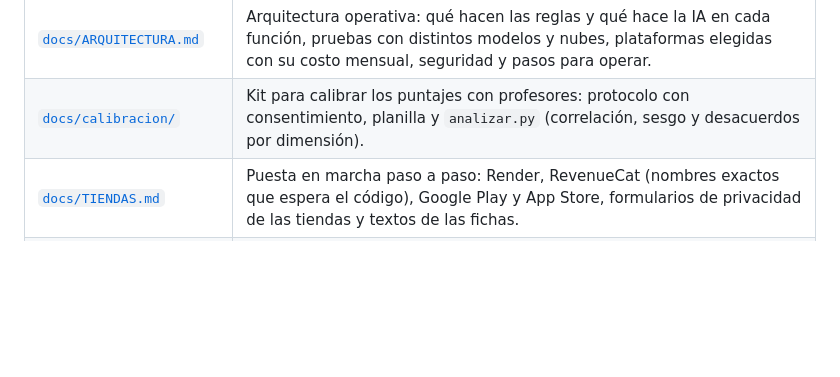
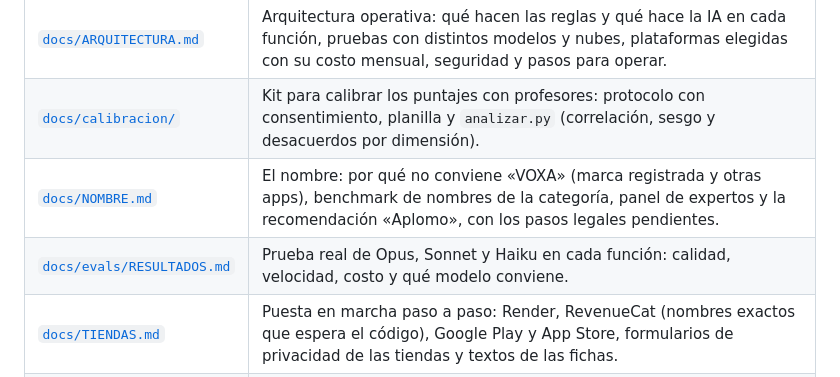
Before and after one commit to tradingfullmodeon/Weatherbot, a Markdown page: voxa/README.md, the part around the change. GitHub-like rendering; blank space fills up the shorter version.

```diff
--- a/voxa/README.md
+++ b/voxa/README.md
@@ -14,6 +14,8 @@ Plataforma para mejorar cómo se comunica una persona (confianza, desarrollo pro
 | [`docs/PLAN_ACCION.md`](docs/PLAN_ACCION.md) | Plan para subir la calificación y llegar a las primeras 30 personas: a quiénes invitar, mensaje de invitación listo, guía de prueba de 7 días, indicadores y reglas de decisión. |
 | [`docs/ARQUITECTURA.md`](docs/ARQUITECTURA.md) | Arquitectura operativa: qué hacen las reglas y qué hace la IA en cada función, pruebas con distintos modelos y nubes, plataformas elegidas con su costo mensual, seguridad y pasos para operar. |
 | [`docs/calibracion/`](docs/calibracion/README.md) | Kit para calibrar los puntajes con profesores: protocolo con consentimiento, planilla y `analizar.py` (correlación, sesgo y desacuerdos por dimensión). |
+| [`docs/NOMBRE.md`](docs/NOMBRE.md) | El nombre: por qué no conviene «VOXA» (marca registrada y otras apps), benchmark de nombres de la categoría, panel de expertos y la recomendación «Aplomo», con los pasos legales pendientes. |
+| [`docs/evals/RESULTADOS.md`](docs/evals/RESULTADOS.md) | Prueba real de Opus, Sonnet y Haiku en cada función: calidad, velocidad, costo y qué modelo conviene. |
 | [`docs/TIENDAS.md`](docs/TIENDAS.md) | Puesta en marcha paso a paso: Render, RevenueCat (nombres exactos que espera el código), Google Play y App Store, formularios de privacidad de las tiendas y textos de las fichas. |
 | [`docs/APP_NATIVA.md`](docs/APP_NATIVA.md) | Qué se necesita para tener VOXA en iOS, Android y web con todas las funcionalidades: arquitectura (Capacitor y el servidor actual), componentes, requisitos de tiendas, plan de 8–11 semanas y costos. |
 | [`docs/CASO_NEGOCIO.md`](docs/CASO_NEGOCIO.md) | Mini caso de negocio: costo por usuario, precios frente a la competencia, margen, valor de vida, punto de equilibrio y proyección a 18 meses. El modelo reproducible está en `docs/negocio/modelo.py`. |
```
Also changed, not shown: voxa/docs/NOMBRE.md (added, +131 -0 lines).
